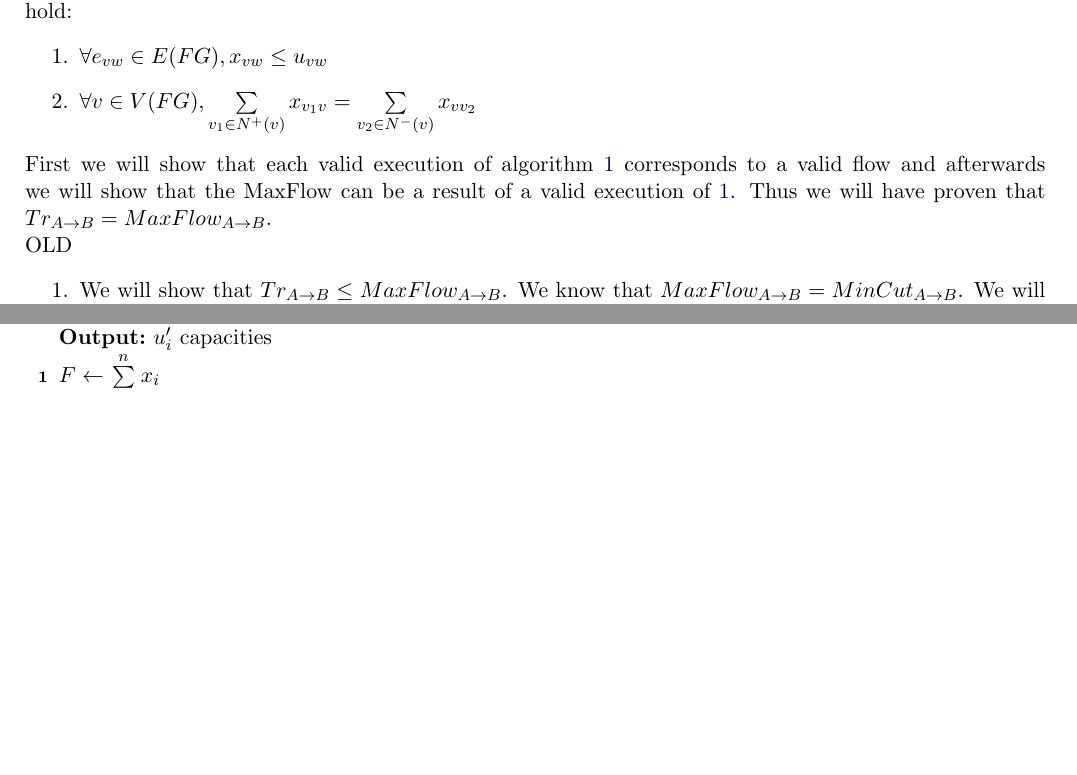
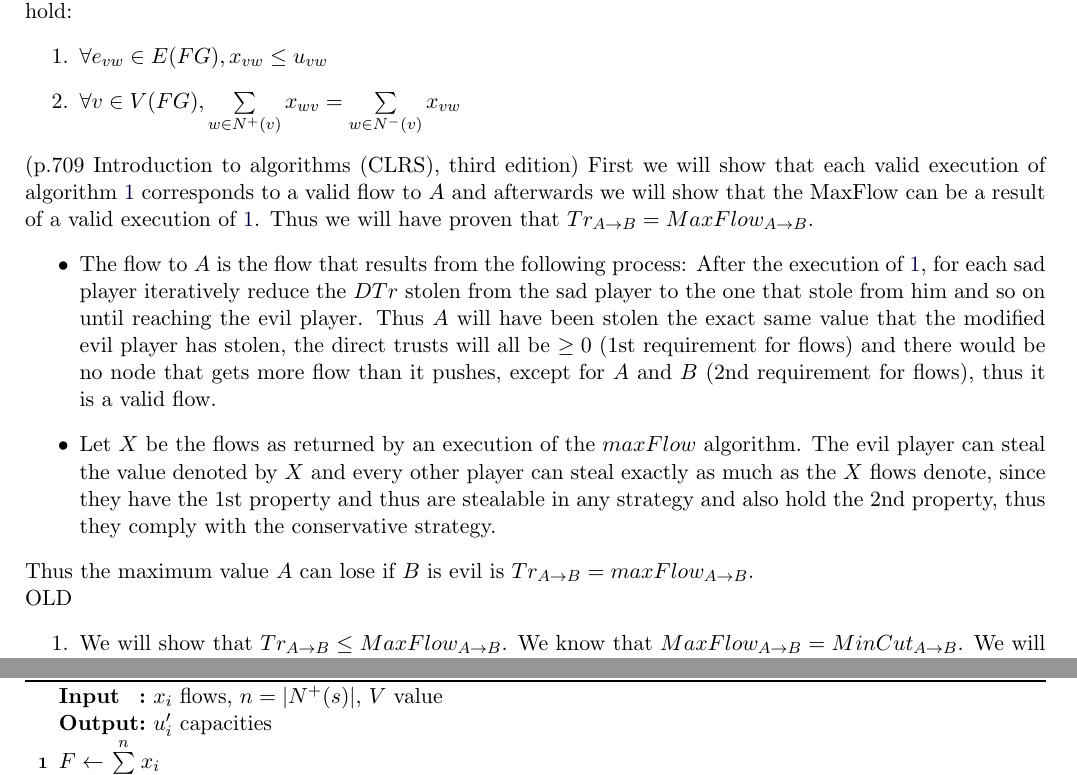
Before and after one commit to decrypto-org/TrustIsRisk, a LaTeX document (paperEng.tex): two parts of pages 6 and 12 of 14, joined at a grey line, cut so that both start at the same text, the shorter picture padded with empty space. Compiled offline with pdfLaTeX.

Commit message:
outline of proof for Tr = maxFlow

```diff
--- a/paperEng.tex
+++ b/paperEng.tex
@@ -379,11 +379,24 @@
        flow assignment $X$ we choose. In flow context, for an assignment $X$ to be valid, two properties must hold:
        \begin{enumerate}
           \item $\forall e_{vw} \in E(FG), x_{vw} \leq u_{vw}$
-          \item $\forall v \in V(FG), \sum\limits_{v_1 \in N^{+}(v)}x_{v_1v} = \sum\limits_{v_2 \in N^{-}(v)}x_{vv_2}$
-       \end{enumerate}
-       First we will show that each valid execution of algorithm \ref{transitivestealalgo} corresponds to a valid flow and
-       afterwards we will show that the MaxFlow can be a result of a valid execution of \ref{transitivestealalgo}. Thus
-       we will have proven that $Tr_{A \rightarrow B} = MaxFlow_{A \rightarrow B}$.
+          \item $\forall v \in V(FG), \sum\limits_{w \in N^{+}(v)}x_{wv} = \sum\limits_{w \in N^{-}(v)}x_{vw}$
+       \end{enumerate} (p.709 Introduction to algorithms (CLRS), third edition)
+       First we will show that each valid execution of algorithm \ref{transitivesteal} corresponds to a valid flow to $A$ and
+       afterwards we will show that the MaxFlow can be a result of a valid execution of \ref{transitivesteal}. Thus we will
+       have proven that $Tr_{A \rightarrow B} = MaxFlow_{A \rightarrow B}$.
+       \begin{itemize}
+          \item The flow to $A$ is the flow that results from the following process: After the execution of
+          \ref{transitivesteal}, for each sad player iteratively reduce the $DTr$ stolen from the sad player to the one that
+          stole from him and so on until reaching the evil player. Thus $A$ will have been stolen the exact same value that
+          the modified evil player has stolen, the direct trusts will all be $\geq 0$ (1st requirement for flows) and there
+          would be no node that gets more flow than it pushes, except for $A$ and $B$ (2nd requirement for flows), thus it
+          is a valid flow.
+          \item Let $X$ be the flows as returned by an execution of the $maxFlow$ algorithm. The evil player can steal
+          the value denoted by $X$ and every other player can steal exactly as much as the $X$ flows denote, since they
+          have the 1st property and thus are stealable in any strategy and also hold the 2nd property, thus they comply with
+          the conservative strategy.
+       \end{itemize}
+       Thus the maximum value $A$ can lose if $B$ is evil is $Tr_{A \rightarrow B} = maxFlow_{A \rightarrow B}$.
 \ \\ OLD
        \begin{enumerate}
 	   \item We will show that $Tr_{A \rightarrow B} \leq MaxFlow_{A \rightarrow B}$.
```
Also changed, not shown: paperEng.pdf, paperEng.tex (4 more changed lines), 2 other files.
